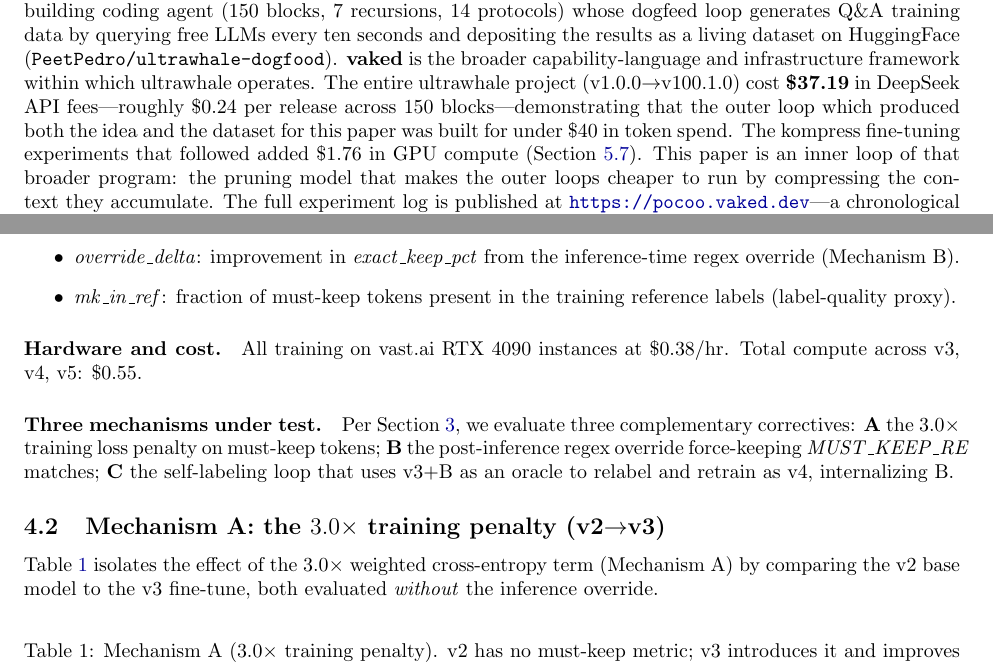
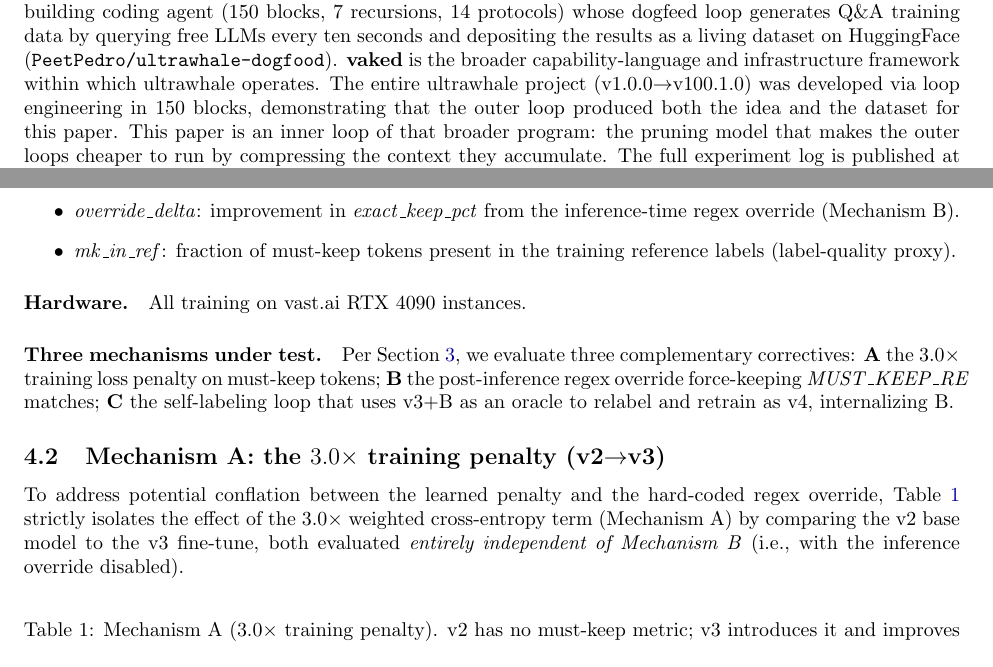
Before and after one commit to peterlodri-sec/longrun-eval-kompress, a LaTeX paper (paper/main.tex, which reads paper/experimental_evaluation.tex, paper/introduction.tex): two parts of pages 2 and 11 of 26, joined at a grey line, cut so that both start at the same text. Compiled offline with pdfLaTeX.

Commit message:
Address GLM review feedback

```diff
--- a/paper/experimental_evaluation.tex
+++ b/paper/experimental_evaluation.tex
@@ -39,8 +39,7 @@ were expanded to 32 using Qwen2.5-7B prompt generation. We report both the
         training reference labels (label-quality proxy).
 \end{itemize}
 
-\paragraph{Hardware and cost.} All training on vast.ai RTX~4090 instances at
-\$0.38/hr. Total compute across v3, v4, v5: \$0.55.
+\paragraph{Hardware.} All training on vast.ai RTX~4090 instances.
 
 \paragraph{Three mechanisms under test.} Per
 Section~\ref{sec:methodology}, we evaluate three complementary correctives:
@@ -52,9 +51,11 @@ v3+B as an oracle to relabel and retrain as v4, internalizing~B.
 \subsection{Mechanism A: the $3.0\times$ training penalty (v2$\to$v3)}
 \label{sec:eval:A}
 
-Table~\ref{tab:v2v3} isolates the effect of the $3.0\times$ weighted
+To address potential conflation between the learned penalty and the hard-coded
+regex override, Table~\ref{tab:v2v3} strictly isolates the effect of the $3.0\times$ weighted
 cross-entropy term (Mechanism~A) by comparing the v2 base model to the v3
-fine-tune, both evaluated \emph{without} the inference override.
+fine-tune, both evaluated \emph{entirely independent of Mechanism B} (i.e., with
+the inference override disabled).
 
 \begin{table}[h]
 \centering
--- a/paper/introduction.tex
+++ b/paper/introduction.tex
@@ -40,13 +40,11 @@ dogfeed loop generates Q\&A training data by querying free LLMs every ten
 seconds and depositing the results as a living dataset on HuggingFace
 (\texttt{PeetPedro/ultrawhale-dogfood}). \textbf{vaked} is the broader
 capability-language and infrastructure framework within which ultrawhale
-operates. The entire ultrawhale project (v1.0.0$\to$v100.1.0) cost
-\textbf{\$37.19} in DeepSeek API fees---roughly \$0.24 per release across 150
-blocks---demonstrating that the outer loop which produced both the idea and
-the dataset for this paper was built for under \$40 in token spend. The
- kompress fine-tuning experiments that followed added \$1.76 in GPU compute
- (Section~\ref{sec:loopkit:repro}). This paper is an inner loop of that
- broader program: the pruning model that makes the outer loops cheaper to
+operates. The entire ultrawhale project (v1.0.0$\to$v100.1.0) was
+developed via loop engineering in 150 blocks, demonstrating that the outer
+loop produced both the idea and the dataset for this paper. This paper is
+an inner loop of that broader program: the pruning model that makes the
+outer loops cheaper to
  run by compressing the context they accumulate. The full experiment log is
  published at \url{https://pocoo.vaked.dev}---a chronological registry of
  every training run, evaluation, and dead end
```
Also changed, not shown: PUBLISHING_TODO.md (+2 -2 lines), paper/loopkit_implementation.tex (+2 -2 lines), paper/main.tex (+5 -5 lines), paper/methodology.tex (+2 -2 lines), paper/related_work.tex (+1 -1 lines), paper/experimental_evaluation.tex (2 more changed lines), paper/introduction.tex (2 more changed lines).
